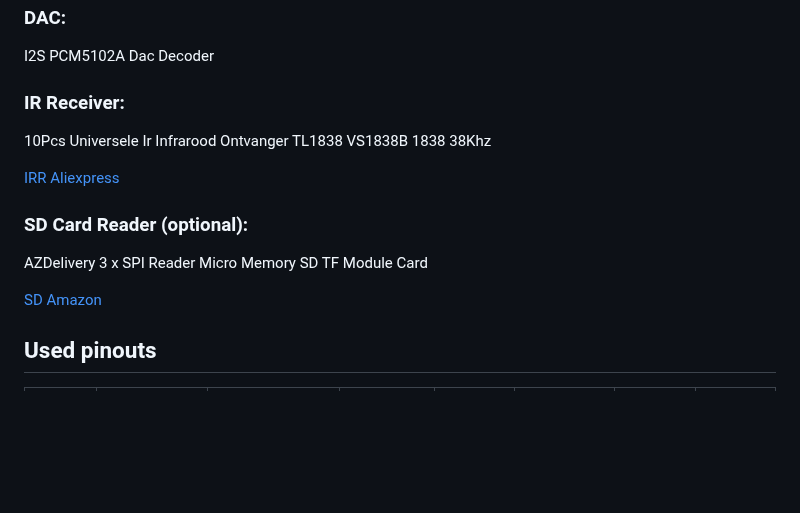
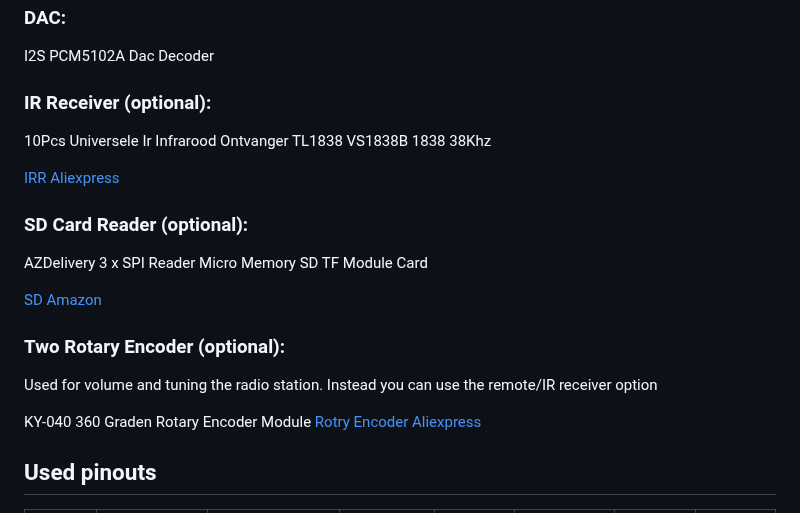
Before and after one commit to Hoogkamer/WIFI-Radio-ESP32-V2, a Markdown page: README.md, the part around the change. Drawn GitHub-style; blank space fills up the shorter version.

```diff
--- a/README.md
+++ b/README.md
@@ -38,7 +38,7 @@ Ili9341 240\*320 2.8 inch touch
 
 I2S PCM5102A Dac Decoder
 
-### IR Receiver:
+### IR Receiver (optional):
 
 10Pcs Universele Ir Infrarood Ontvanger TL1838 VS1838B 1838 38Khz
 
@@ -49,6 +49,13 @@ I2S PCM5102A Dac Decoder
 AZDelivery 3 x SPI Reader Micro Memory SD TF Module Card
 
 [SD Amazon](https://www.amazon.nl/dp/B077MCQS9P?psc=1&ref=ppx_yo2ov_dt_b_product_details)
+
+### Two Rotary Encoder (optional):
+
+Used for volume and tuning the radio station. Instead you can use the remote/IR receiver option
+
+KY-040 360 Graden Rotary Encoder Module
+[Rotry Encoder Aliexpress](https://nl.aliexpress.com/item/4000332297021.html?spm=a2g0o.order_list.order_list_main.35.235979d2rPFAs1&gatewayAdapt=glo2nld_)
 
 ## Used pinouts
 
```
